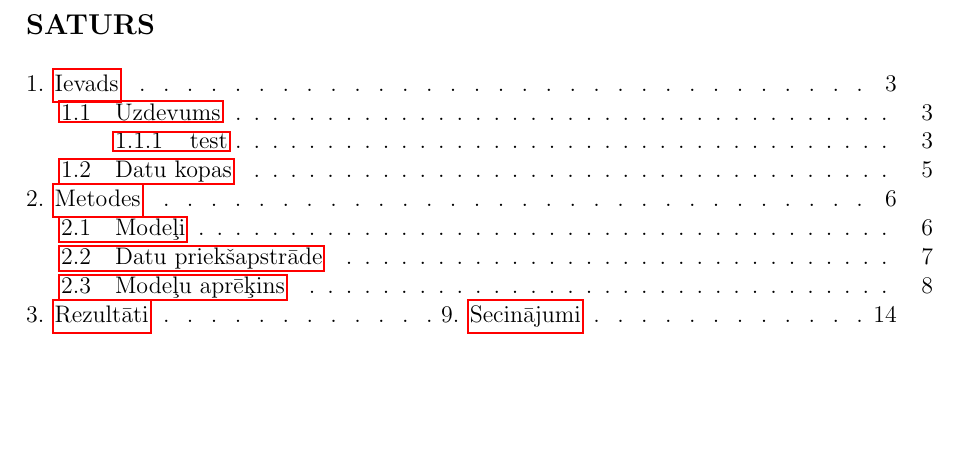
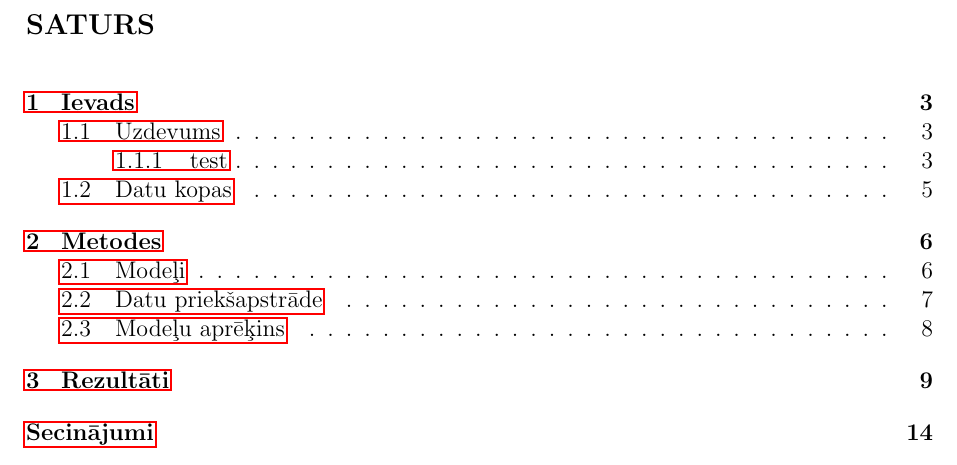
Before and after one commit to peteris-racinskis/masters, a LaTeX document (tex/MAG_KD_Racinskis_pr20015.tex): part of page 2 of 14, cut so that both start at the same text, the shorter picture padded with empty space. Compiled offline with pdfLaTeX.

Commit message:
MAG_KD whatever, fuck the toc. Just do whatever

```diff
--- a/tex/MAG_KD_Racinskis_pr20015.tex
+++ b/tex/MAG_KD_Racinskis_pr20015.tex
@@ -24,15 +24,6 @@
     {\normalfont\large\bfseries}{\thesubsection . }{0.2em}{}
 \titleformat{\subsubsection}
     {\normalfont\normalsize\bfseries\itshape}{\thesubsubsection . }{0.2em}{}
-
-\titlecontents*{section}
-    [0.0cm]
-    {}
-    {{\thecontentslabel. }}
-    {{\thecontentslabel. }}
-    {\titlerule*[1pc]{.} \thecontentspage}
-    {}
-
 
 \begin{document}
 \input{titlepage.tex}
```
Also changed, not shown: tex/MAG_KD_Racinskis_pr20015.pdf.
